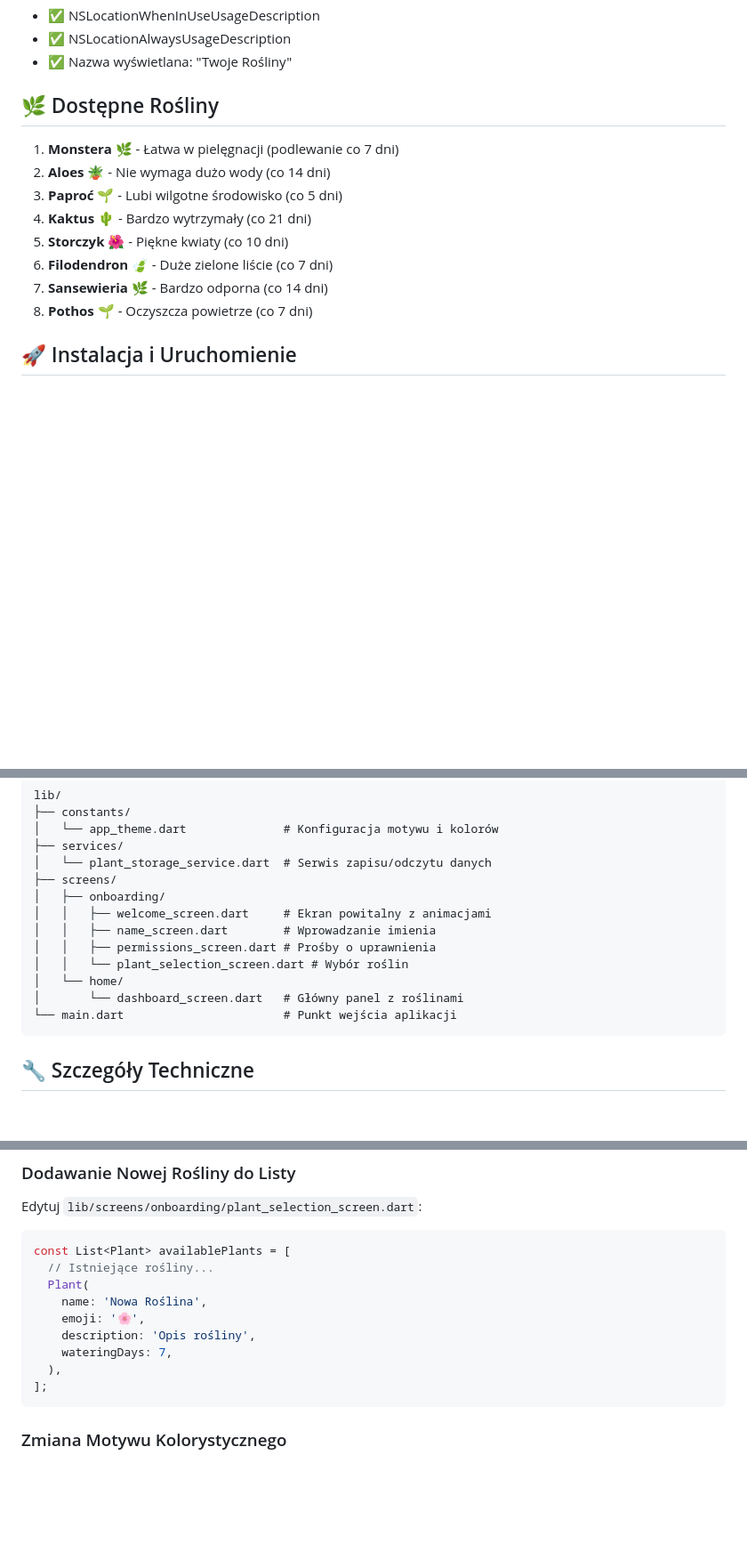
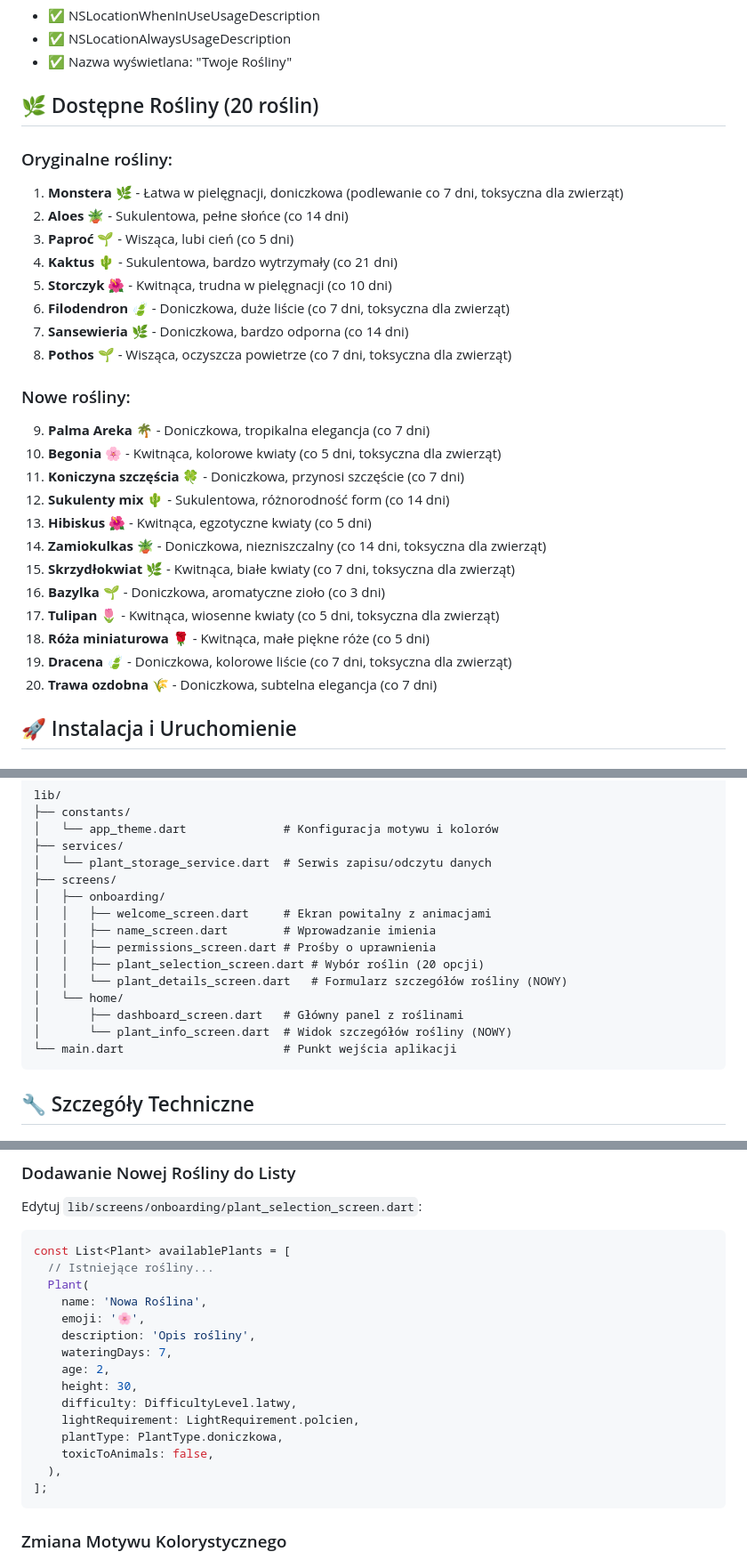
Before and after one commit to leonkameleon2012leon-ship-it/sushiland, a Markdown page: INSTRUKCJA_PL.md, 3 parts joined by grey strips. Shown at 89% size. Rendered like a GitHub page; blank space fills up the shorter version.

Commit message:
Update documentation with new plant features and screens
Co-authored-by: leonkameleon2012leon-ship-it <258113030+leonkameleon2012leon-ship-it@users.noreply.github.com>

````diff
--- a/INSTRUKCJA_PL.md
+++ b/INSTRUKCJA_PL.md
@@ -98,16 +125,31 @@ Opisy uprawnień w `ios/Runner/Info.plist`:
 - ✅ NSLocationAlwaysUsageDescription
 - ✅ Nazwa wyświetlana: "Twoje Rośliny"
 
-## 🌿 Dostępne Rośliny
+## 🌿 Dostępne Rośliny (20 roślin)
 
-1. **Monstera** 🌿 - Łatwa w pielęgnacji (podlewanie co 7 dni)
-2. **Aloes** 🪴 - Nie wymaga dużo wody (co 14 dni)
-3. **Paproć** 🌱 - Lubi wilgotne środowisko (co 5 dni)
-4. **Kaktus** 🌵 - Bardzo wytrzymały (co 21 dni)
-5. **Storczyk** 🌺 - Piękne kwiaty (co 10 dni)
-6. **Filodendron** 🍃 - Duże zielone liście (co 7 dni)
-7. **Sansewieria** 🌿 - Bardzo odporna (co 14 dni)
-8. **Pothos** 🌱 - Oczyszcza powietrze (co 7 dni)
+### Oryginalne rośliny:
+1. **Monstera** 🌿 - Łatwa w pielęgnacji, doniczkowa (podlewanie co 7 dni, toksyczna dla zwierząt)
+2. **Aloes** 🪴 - Sukulentowa, pełne słońce (co 14 dni)
+3. **Paproć** 🌱 - Wisząca, lubi cień (co 5 dni)
+4. **Kaktus** 🌵 - Sukulentowa, bardzo wytrzymały (co 21 dni)
+5. **Storczyk** 🌺 - Kwitnąca, trudna w pielęgnacji (co 10 dni)
+6. **Filodendron** 🍃 - Doniczkowa, duże liście (co 7 dni, toksyczna dla zwierząt)
+7. **Sansewieria** 🌿 - Doniczkowa, bardzo odporna (co 14 dni)
+8. **Pothos** 🌱 - Wisząca, oczyszcza powietrze (co 7 dni, toksyczna dla zwierząt)
+
+### Nowe rośliny:
+9. **Palma Areka** 🌴 - Doniczkowa, tropikalna elegancja (co 7 dni)
+10. **Begonia** 🌸 - Kwitnąca, kolorowe kwiaty (co 5 dni, toksyczna dla zwierząt)
+11. **Koniczyna szczęścia** 🍀 - Doniczkowa, przynosi szczęście (co 7 dni)
+12. **Sukulenty mix** 🌵 - Sukulentowa, różnorodność form (co 14 dni)
+13. **Hibiskus** 🌺 - Kwitnąca, egzotyczne kwiaty (co 5 dni)
+14. **Zamiokulkas** 🪴 - Doniczkowa, niezniszczalny (co 14 dni, toksyczna dla zwierząt)
+15. **Skrzydłokwiat** 🌿 - Kwitnąca, białe kwiaty (co 7 dni, toksyczna dla zwierząt)
+16. **Bazylka** 🌱 - Doniczkowa, aromatyczne zioło (co 3 dni)
+17. **Tulipan** 🌷 - Kwitnąca, wiosenne kwiaty (co 5 dni, toksyczna dla zwierząt)
+18. **Róża miniaturowa** 🌹 - Kwitnąca, małe piękne róże (co 5 dni)
+19. **Dracena** 🍃 - Doniczkowa, kolorowe liście (co 7 dni, toksyczna dla zwierząt)
+20. **Trawa ozdobna** 🌾 - Doniczkowa, subtelna elegancja (co 7 dni)
 
 ## 🚀 Instalacja i Uruchomienie
 
@@ -171,9 +213,11 @@ lib/
 │   │   ├── welcome_screen.dart     # Ekran powitalny z animacjami
 │   │   ├── name_screen.dart        # Wprowadzanie imienia
 │   │   ├── permissions_screen.dart # Prośby o uprawnienia
-│   │   └── plant_selection_screen.dart # Wybór roślin
+│   │   ├── plant_selection_screen.dart # Wybór roślin (20 opcji)
+│   │   └── plant_details_screen.dart   # Formularz szczegółów rośliny (NOWY)
 │   └── home/
-│       └── dashboard_screen.dart   # Główny panel z roślinami
+│       ├── dashboard_screen.dart   # Główny panel z roślinami
+│       └── plant_info_screen.dart  # Widok szczegółów rośliny (NOWY)
 └── main.dart                       # Punkt wejścia aplikacji
 ```
 
@@ -269,6 +313,12 @@ const List<Plant> availablePlants = [
     emoji: '🌸',
     description: 'Opis rośliny',
     wateringDays: 7,
+    age: 2,
+    height: 30,
+    difficulty: DifficultyLevel.latwy,
+    lightRequirement: LightRequirement.polcien,
+    plantType: PlantType.doniczkowa,
+    toxicToAnimals: false,
   ),
 ];
 ```
````
Also changed, not shown: other parts of INSTRUKCJA_PL.md (+31 -4 lines), PRZEPLYW_APLIKACJI.md (+71 -24 lines).
